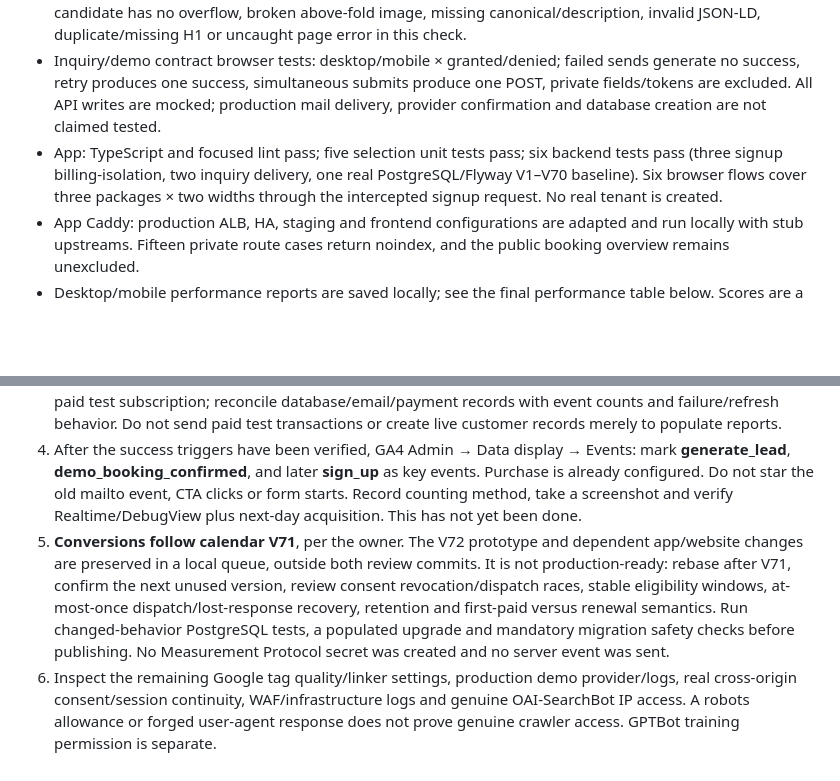
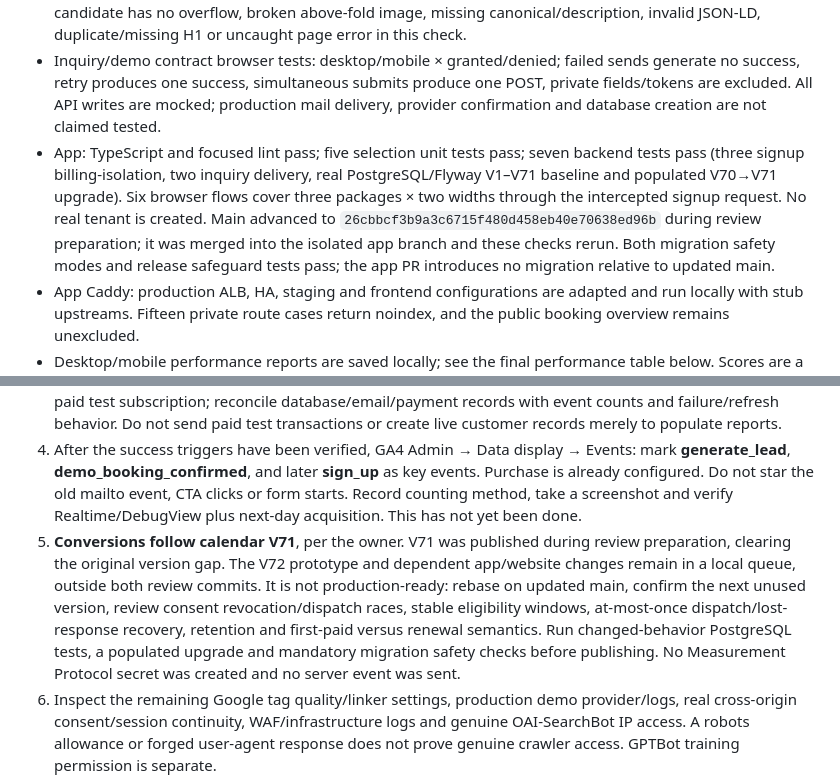
Before and after one commit to HospitalitySolutions/website.calendra.si, a Markdown page: docs/visibility-audit-2026-10-10.md, 2 parts joined by grey strips. GitHub-like rendering; blank space fills up the shorter version.

Commit message:
Update audit with calendar baseline reconciliation

```diff
--- a/docs/visibility-audit-2026-10-10.md
+++ b/docs/visibility-audit-2026-10-10.md
@@ -72,7 +72,7 @@ Source verification uses the app main SHA above, not the unpublished calendar wo
 - Production build/prerender: 130 indexable routes. Sitemap/internal-link check: 130 routes and 132 targets return 200; unknown route returns 404. Redirect-rule and bundle-budget checks pass.
 - Live and candidate rendered crawls: 130 × two viewports each. Live had 16 mobile article overflows; the final candidate has no overflow, broken above-fold image, missing canonical/description, invalid JSON-LD, duplicate/missing H1 or uncaught page error in this check.
 - Inquiry/demo contract browser tests: desktop/mobile × granted/denied; failed sends generate no success, retry produces one success, simultaneous submits produce one POST, private fields/tokens are excluded. All API writes are mocked; production mail delivery, provider confirmation and database creation are not claimed tested.
-- App: TypeScript and focused lint pass; five selection unit tests pass; six backend tests pass (three signup billing-isolation, two inquiry delivery, one real PostgreSQL/Flyway V1–V70 baseline). Six browser flows cover three packages × two widths through the intercepted signup request. No real tenant is created.
+- App: TypeScript and focused lint pass; five selection unit tests pass; seven backend tests pass (three signup billing-isolation, two inquiry delivery, real PostgreSQL/Flyway V1–V71 baseline and populated V70→V71 upgrade). Six browser flows cover three packages × two widths through the intercepted signup request. No real tenant is created. Main advanced to `26cbbcf3b9a3c6715f480d458eb40e70638ed96b` during review preparation; it was merged into the isolated app branch and these checks rerun. Both migration safety modes and release safeguard tests pass; the app PR introduces no migration relative to updated main.
 - App Caddy: production ALB, HA, staging and frontend configurations are adapted and run locally with stub upstreams. Fifteen private route cases return noindex, and the public booking overview remains unexcluded.
 - Desktop/mobile performance reports are saved locally; see the final performance table below. Scores are a single lab run per route/device, not a field assessment or proof of ranking improvement. Corrected test emulation and compressed preview are recorded in the script.
 
@@ -82,7 +82,7 @@ Source verification uses the app main SHA above, not the unpublished calendar wo
 2. Deploy inquiry delivery/indexing fixes and website through the standard pipelines when approved. Verify the real public catalog, CORS/CSRF path, genuine booking redirects and transactional noindex headers on production. Confirm deployed SHAs and ALB/HA upstream consistency.
 3. In an authorized staging environment, perform one real inquiry, confirmed demo, tenant signup and first paid test subscription; reconcile database/email/payment records with event counts and failure/refresh behavior. Do not send paid test transactions or create live customer records merely to populate reports.
 4. After the success triggers have been verified, GA4 Admin → Data display → Events: mark **generate_lead**, **demo_booking_confirmed**, and later **sign_up** as key events. Purchase is already configured. Do not star the old mailto event, CTA clicks or form starts. Record counting method, take a screenshot and verify Realtime/DebugView plus next-day acquisition. This has not yet been done.
-5. **Conversions follow calendar V71**, per the owner. The V72 prototype and dependent app/website changes are preserved in a local queue, outside both review commits. It is not production-ready: rebase after V71, confirm the next unused version, review consent revocation/dispatch races, stable eligibility windows, at-most-once dispatch/lost-response recovery, retention and first-paid versus renewal semantics. Run changed-behavior PostgreSQL tests, a populated upgrade and mandatory migration safety checks before publishing. No Measurement Protocol secret was created and no server event was sent.
+5. **Conversions follow calendar V71**, per the owner. V71 was published during review preparation, clearing the original version gap. The V72 prototype and dependent app/website changes remain in a local queue, outside both review commits. It is not production-ready: rebase on updated main, confirm the next unused version, review consent revocation/dispatch races, stable eligibility windows, at-most-once dispatch/lost-response recovery, retention and first-paid versus renewal semantics. Run changed-behavior PostgreSQL tests, a populated upgrade and mandatory migration safety checks before publishing. No Measurement Protocol secret was created and no server event was sent.
 6. Inspect the remaining Google tag quality/linker settings, production demo provider/logs, real cross-origin consent/session continuity, WAF/infrastructure logs and genuine OAI-SearchBot IP access. A robots allowance or forged user-agent response does not prove genuine crawler access. GPTBot training permission is separate.
 7. Reporting is reproducible via `node scripts/report-visibility.mjs`; baseline and interpretation rules are committed. The objective 20-prompt Slovenian sample and monthly three-repeat protocol are documented, but a 60-run AI baseline is not fabricated or claimed executed. No recurring automation was scheduled.
 
```
